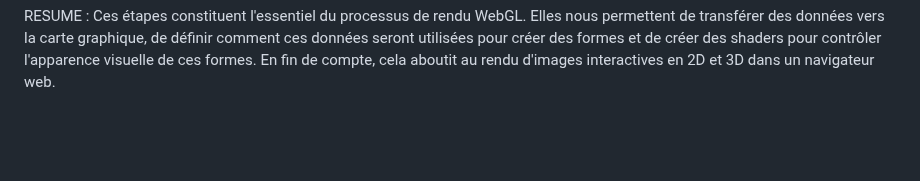
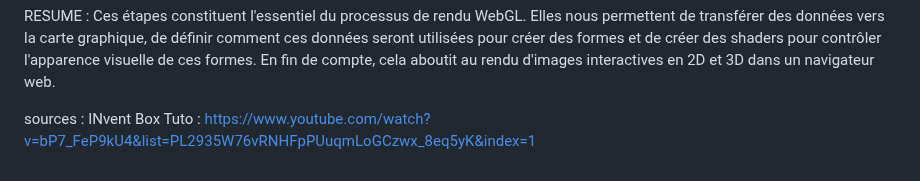
Before and after one commit to MikaRamparany/MyFirstStepsToWebgl, a Markdown page: text.md, the part around the change. Drawn GitHub-style; blank space fills up the shorter version.

Commit message:
ajout sources youtube

```diff
--- a/text.md
+++ b/text.md
@@ -76,3 +76,8 @@ Les attributs de vertex sont des données qui sont passées au shader de sommets
 Enfin, on effectue le dessin proprement dit en utilisant la fonction gl.drawArrays(). On spécifie le mode de dessin (dans cet exemple, gl.TRIANGLES pour dessiner des triangles), l'indice de départ et le nombre de sommets à dessiner.
 
 RESUME : Ces étapes constituent l'essentiel du processus de rendu WebGL. Elles nous permettent de transférer des données vers la carte graphique, de définir comment ces données seront utilisées pour créer des formes et de créer des shaders pour contrôler l'apparence visuelle de ces formes. En fin de compte, cela aboutit au rendu d'images interactives en 2D et 3D dans un navigateur web.
+
+
+
+
+sources : INvent Box Tuto : https://www.youtube.com/watch?v=bP7_FeP9kU4&list=PL2935W76vRNHFpPUuqmLoGCzwx_8eq5yK&index=1
```
